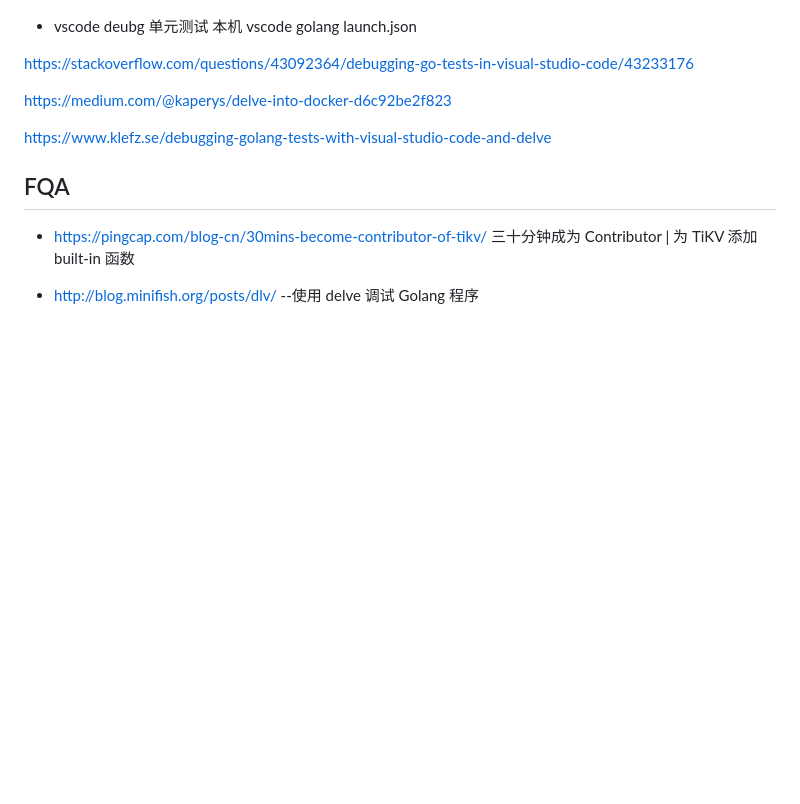
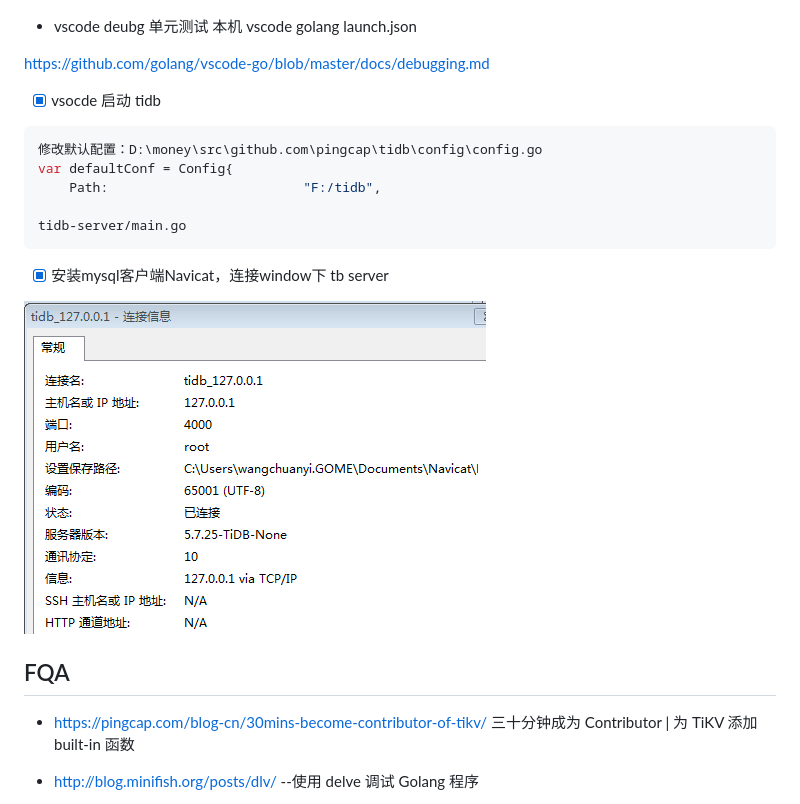
Before and after one commit to wangcy6/weekly_read, a Markdown page: note/TiDB/gdb调试TiDB.md, the part around the change. Rendered like a GitHub page; pictures changed too: note/images/image-20200916121053504.png (added); blank space fills up the shorter version.

````diff
--- a/note/TiDB/gdb调试TiDB.md
+++ b/note/TiDB/gdb调试TiDB.md
@@ -211,13 +211,27 @@ https://blog.csdn.net/clearloveq/article/details/81708655
 
 - vscode deubg 单元测试 本机 vscode golang launch.json
 
-https://stackoverflow.com/questions/43092364/debugging-go-tests-in-visual-studio-code/43233176
-
-https://medium.com/@kaperys/delve-into-docker-d6c92be2f823
-
-https://www.klefz.se/debugging-golang-tests-with-visual-studio-code-and-delve
 
 
+https://github.com/golang/vscode-go/blob/master/docs/debugging.md
+
+
+
+- [x] vsocde 启动 tidb
+
+```golang
+修改默认配置：D:\money\src\github.com\pingcap\tidb\config\config.go
+var defaultConf = Config{
+	Path:                         "F:/tidb",
+
+tidb-server/main.go
+```
+
+
+
+- [x]  安装mysql客户端Navicat，连接window下 tb server
+
+![image-20200916121053504](../images/image-20200916121053504.png)
 
 
 
````
Also changed, not shown: 1 other file.
